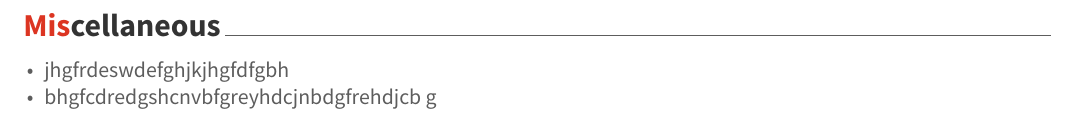
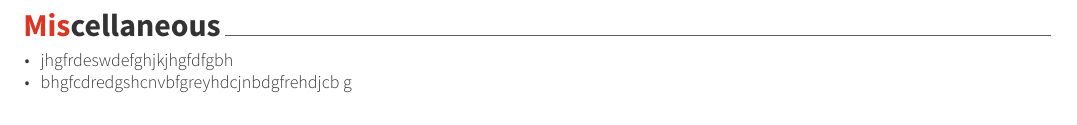
Before and after one commit to shivnshu/homepage, a LaTeX CV (Resume/examples/resume.tex, which reads Resume/examples/resume/miscellaneous.tex): part of page 2 of 2, cut so that both start at the same text. The pictures show the PDF file Resume/examples/resume.pdf that the author committed with the source.

Commit message:
miscellaneous section added

```diff
--- a/Resume/examples/resume/miscellaneous.tex
+++ b/Resume/examples/resume/miscellaneous.tex
@@ -6,9 +6,17 @@
 %-------------------------------------------------------------------------------
 %	CONTENT
 %-------------------------------------------------------------------------------
-\begin{cvmiscellaneous}
-
+\begin{cventries}
+    \misentry
+    {}
+    {}
+    {}
+    {}
+    {
+    \begin{cvitems}
         \item {jhgfrdeswdefghjkjhgfdfgbh}
         \item {bhgfcdredgshcnvbfgreyhdcjnbdgfrehdjcb g}
+    \end{cvitems}
+        }
 
-\end{cvmiscellaneous}
+\end{cventries}
```
Also changed, not shown: Resume/awesome-cv.cls (+15 -0 lines), Resume/examples/resume.pdf.
